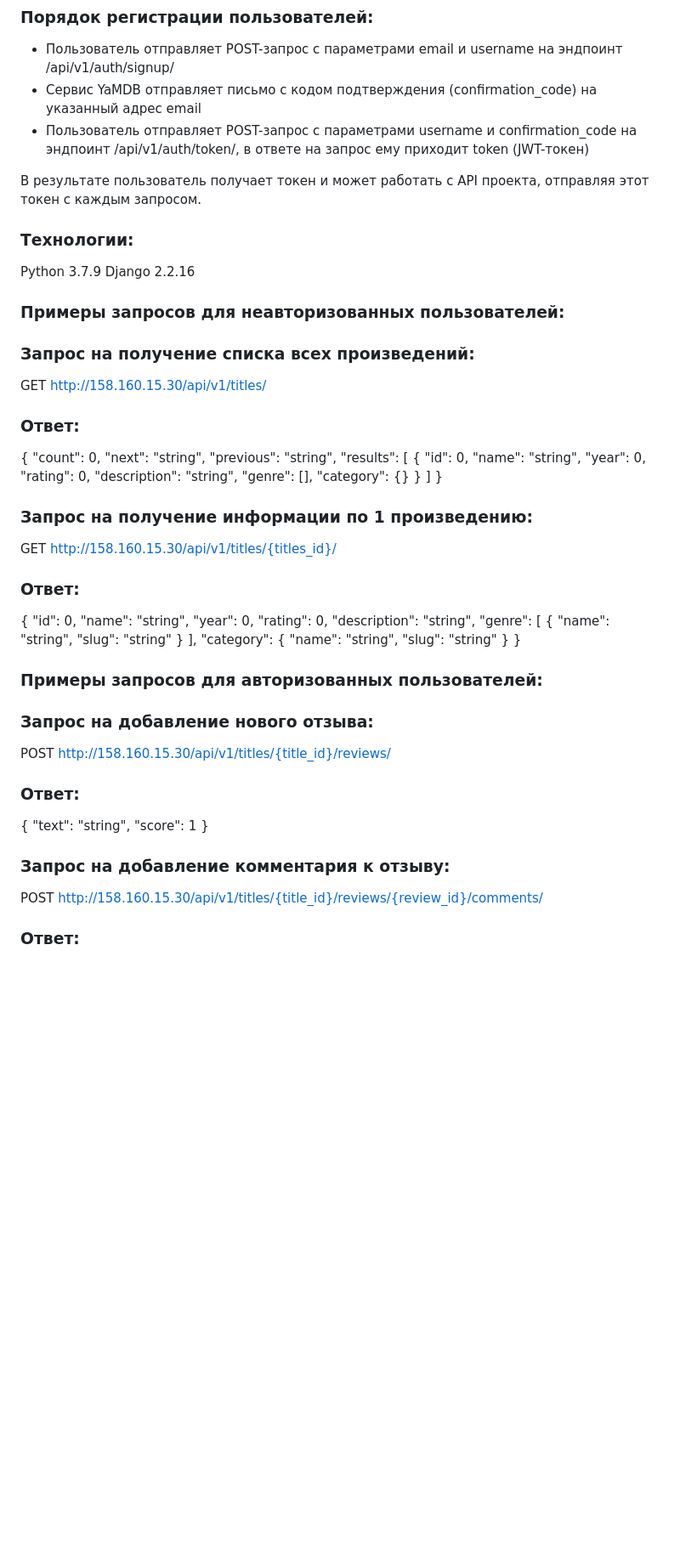
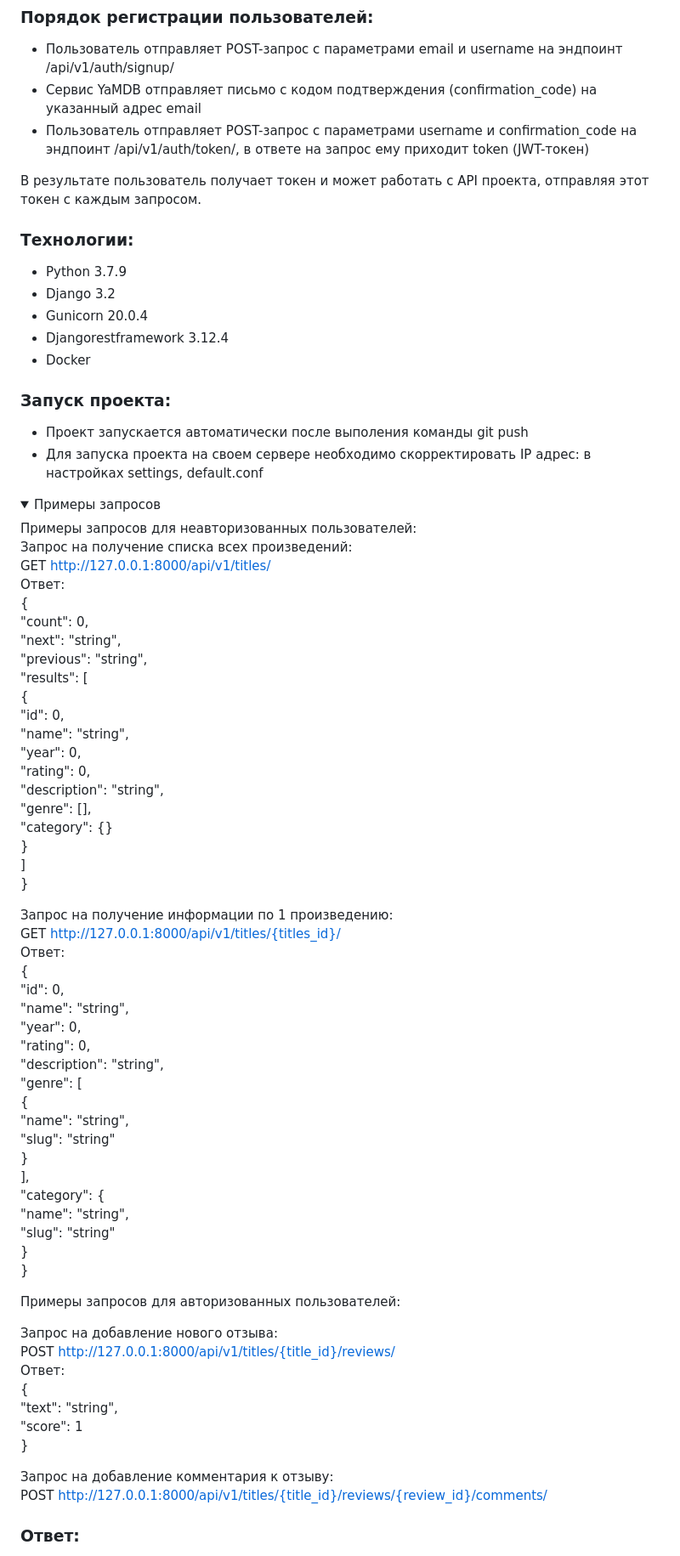
Before and after one commit to Olga-Zholudeva/yamdb_final, a Markdown page: README.md, the part around the change printed below. Shown: that part at 85% size. Rendered like a GitHub page; blank space fills up the shorter version.

Commit message:
Update README.md
Правки в README

```diff
--- a/README.md
+++ b/README.md
@@ -27,15 +24,26 @@
 - Пользователь отправляет POST-запрос с параметрами username и confirmation_code на эндпоинт /api/v1/auth/token/, в ответе на запрос ему приходит token (JWT-токен)
 
 В результате пользователь получает токен и может работать с API проекта, отправляя этот токен с каждым запросом.
+
 ### Технологии:
-Python 3.7.9
-Django 2.2.16
 
-### Примеры запросов для неавторизованных пользователей:
+- Python 3.7.9
+- Django 3.2
+- Gunicorn 20.0.4
+- Djangorestframework 3.12.4
+- Docker
 
-### Запрос на получение списка всех произведений:
-GET http://158.160.15.30/api/v1/titles/
-### Ответ:
+### Запуск проекта:
+ - Проект запускается автоматически после выполения команды git push
+ - Для запуска проекта на своем сервере необходимо скорректировать IP адрес: в настройках settings, default.conf
+
+<details open>
+ <summary>Примеры запросов</summary>
+
+Примеры запросов для неавторизованных пользователей:
+Запрос на получение списка всех произведений:
+GET http://127.0.0.1:8000/api/v1/titles/
+Ответ:
 {
 "count": 0,
 "next": "string",
@@ -53,9 +61,9 @@ GET http://158.160.15.30/api/v1/titles/
 ]
 }
 
-### Запрос на получение информации по 1 произведению:
-GET http://158.160.15.30/api/v1/titles/{titles_id}/
-### Ответ:
+Запрос на получение информации по 1 произведению:
+GET http://127.0.0.1:8000/api/v1/titles/{titles_id}/
+Ответ:
 {
 "id": 0,
 "name": "string",
@@ -74,18 +82,18 @@ GET http://158.160.15.30/api/v1/titles/{titles_id}/
 }
 }
 
-### Примеры запросов для авторизованных пользователей:
+Примеры запросов для авторизованных пользователей:
 
-### Запрос на добавление нового отзыва:
-POST http://158.160.15.30/api/v1/titles/{title_id}/reviews/
-### Ответ:
+Запрос на добавление нового отзыва:
+POST http://127.0.0.1:8000/api/v1/titles/{title_id}/reviews/
+Ответ:
 {
 "text": "string",
 "score": 1
 }
 
-### Запрос на добавление комментария к отзыву:
-POST http://158.160.15.30/api/v1/titles/{title_id}/reviews/{review_id}/comments/
+Запрос на добавление комментария к отзыву:
+POST http://127.0.0.1:8000/api/v1/titles/{title_id}/reviews/{review_id}/comments/
 ### Ответ:
 {
 "text": "string"
```
Also changed, not shown: other parts of README.md (+7 -5 lines).
